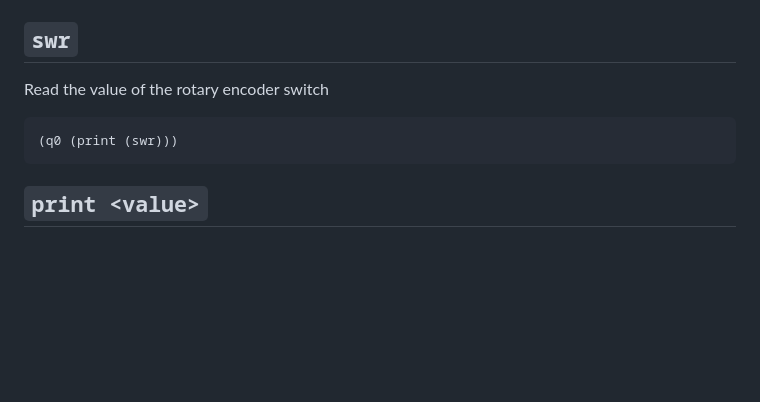
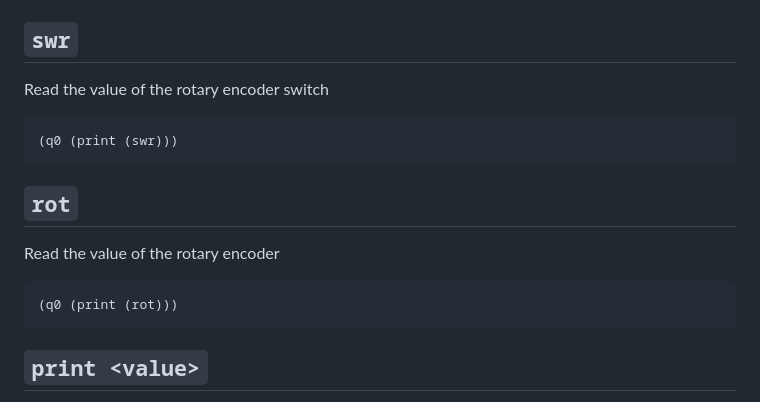
Before and after one commit to Emute-Lab-Instruments/uSEQ, a Markdown page: docs/useq.md, the part around the change. Rendered like a GitHub page; blank space fills up the shorter version.

````diff
--- a/docs/useq.md
+++ b/docs/useq.md
@@ -77,6 +77,13 @@ Read the value of the rotary encoder switch
 ```
 
 
+## `rot`
+
+Read the value of the rotary encoder
+
+```
+(q0 (print (rot)))
+```
 ## `print <value>`
 
 Print to the serial terminal
````
